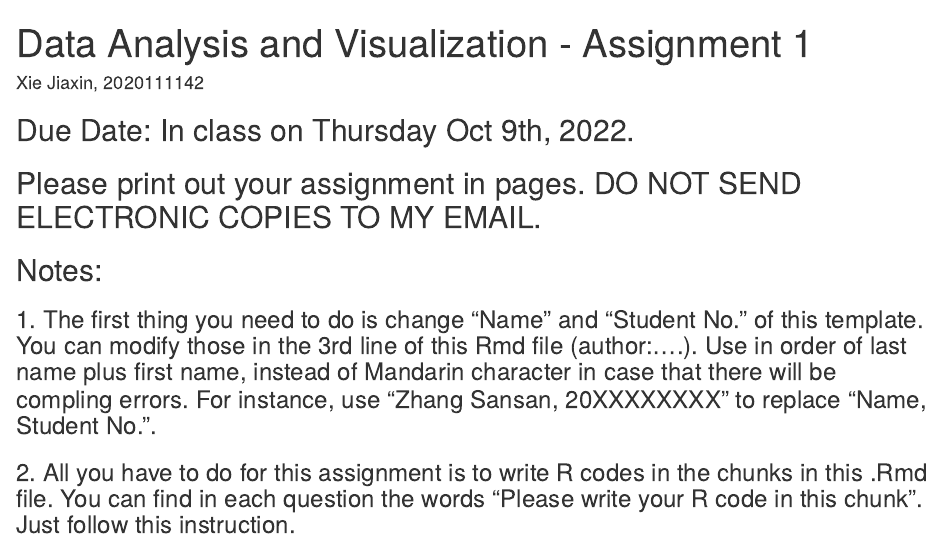
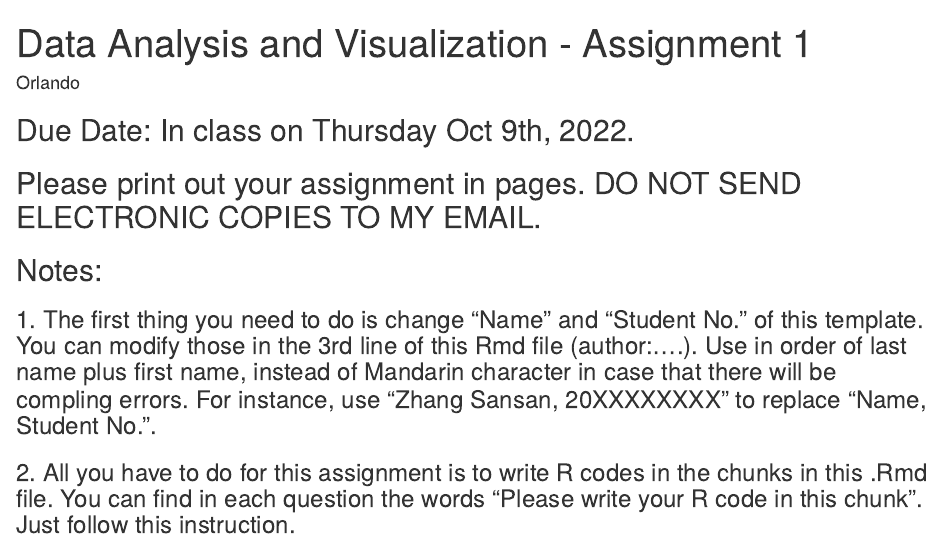
Before and after one commit to Orlando0303/VDA2022, an R Markdown document (Assignment_1.Rmd): the page in a window 1100 px wide, from its top. Rendered offline with R 4.5, knitr and Pandoc, with nearby package versions.

Commit message:
Update Assignment_1.Rmd

```diff
--- a/Assignment_1.Rmd
+++ b/Assignment_1.Rmd
@@ -1,6 +1,6 @@
 ---
 title: "Data Analysis and Visualization - Assignment 1"
-author: "Xie Jiaxin, 2020111142"
+author: "Orlando"
 output:
   html_document:
     df_print: paged
```
